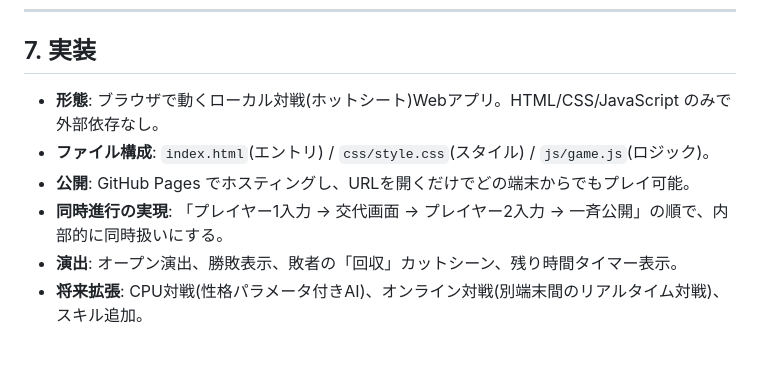
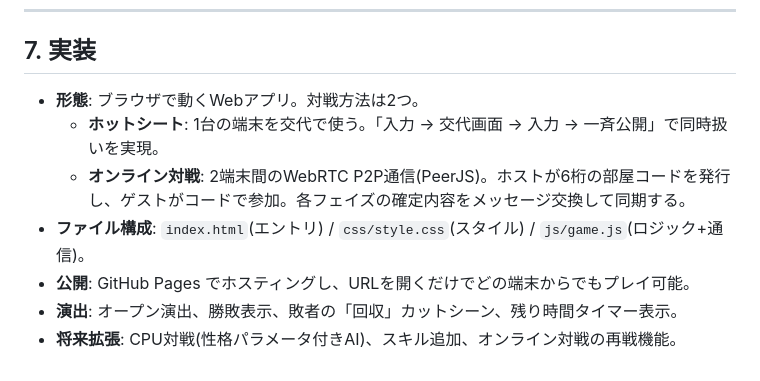
Before and after one commit to helloeveryonekusoo/money-game, a Markdown page: ゲーム企画案.md, the part around the change. Rendered like a GitHub page.

Commit message:
企画書をオンライン対戦実装済みの内容に更新

```diff
--- a/ゲーム企画案.md
+++ b/ゲーム企画案.md
@@ -118,9 +118,10 @@
 
 ## 7. 実装
 
-- **形態**: ブラウザで動くローカル対戦(ホットシート)Webアプリ。HTML/CSS/JavaScript のみで外部依存なし。
-- **ファイル構成**: `index.html`(エントリ) / `css/style.css`(スタイル) / `js/game.js`(ロジック)。
+- **形態**: ブラウザで動くWebアプリ。対戦方法は2つ。
+  - **ホットシート**: 1台の端末を交代で使う。「入力 → 交代画面 → 入力 → 一斉公開」で同時扱いを実現。
+  - **オンライン対戦**: 2端末間のWebRTC P2P通信(PeerJS)。ホストが6桁の部屋コードを発行し、ゲストがコードで参加。各フェイズの確定内容をメッセージ交換して同期する。
+- **ファイル構成**: `index.html`(エントリ) / `css/style.css`(スタイル) / `js/game.js`(ロジック+通信)。
 - **公開**: GitHub Pages でホスティングし、URLを開くだけでどの端末からでもプレイ可能。
-- **同時進行の実現**: 「プレイヤー1入力 → 交代画面 → プレイヤー2入力 → 一斉公開」の順で、内部的に同時扱いにする。
 - **演出**: オープン演出、勝敗表示、敗者の「回収」カットシーン、残り時間タイマー表示。
-- **将来拡張**: CPU対戦(性格パラメータ付きAI)、オンライン対戦(別端末間のリアルタイム対戦)、スキル追加。
+- **将来拡張**: CPU対戦(性格パラメータ付きAI)、スキル追加、オンライン対戦の再戦機能。
```
